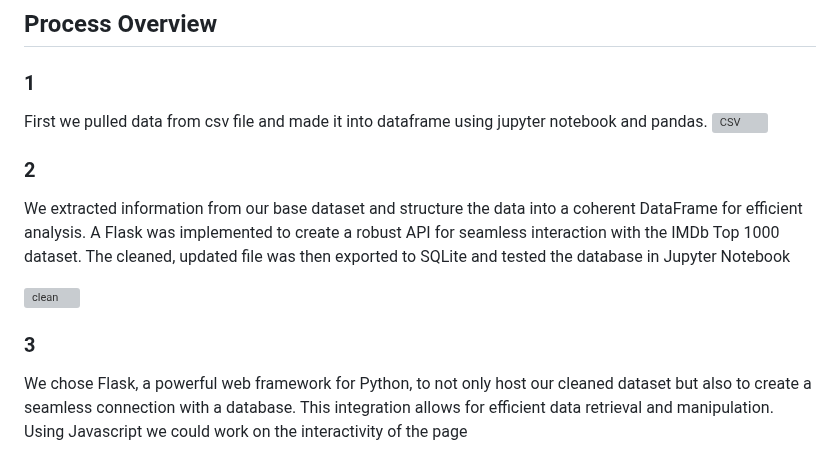
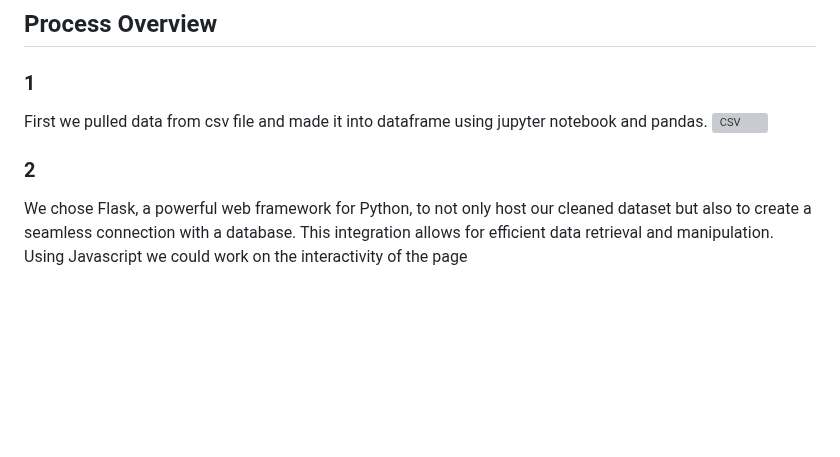
Before and after one commit to zayanx7/Project_3, a Markdown page: README.md, the part around the change. GitHub-like rendering; blank space fills up the shorter version; grey boxes are pictures that could not be loaded.

```diff
--- a/README.md
+++ b/README.md
@@ -44,12 +44,7 @@ We wanted to explore certain factors that could influence movie success such as:
 First we pulled data from csv file and made it into dataframe using jupyter notebook and pandas.
 <img width="600" alt="CSV" src="https://github.com/zayanx7/Project_3/assets/140313204/7a40b92d-ec4d-4431-8460-23d0bb78e385">
 
- ### 2
-We extracted information from our base dataset and structure the data into a coherent DataFrame for efficient analysis. A Flask was implemented to create a robust API for seamless interaction with the IMDb Top 1000 dataset. The cleaned, updated file was then exported to SQLite and tested the database in Jupyter Notebook
-
-<img width="700" alt="clean" src="https://github.com/zayanx7/Project_3/assets/140313204/930211de-d60a-429e-8002-369aca3f672e">
-
-### 3
+### 2
 We chose Flask, a powerful web framework for Python, to not only host our cleaned dataset but also to create a seamless connection with a database. This integration allows for efficient data retrieval and manipulation. Using Javascript we could work on the interactivity of the page
 
 <img width="700" alt="flask" src="https://github.com/zayanx7/Project_3/assets/140313204/5806db2a-f104-41a0-813c-1b104af4a53f">
```
